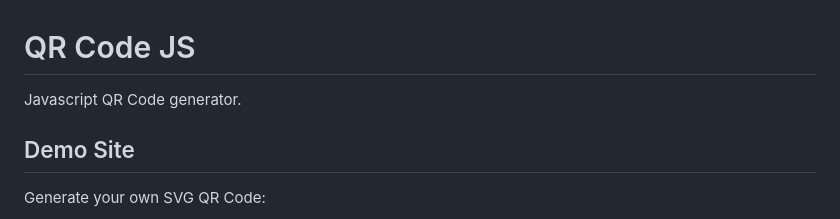
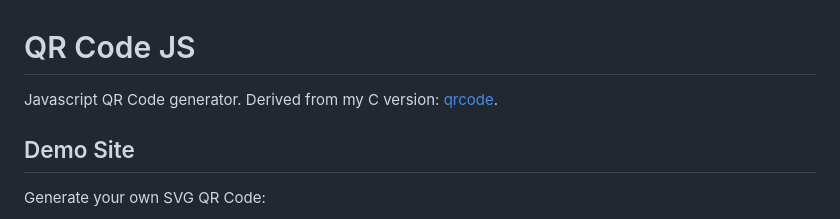
Before and after one commit to danielgjackson/qrcodejs, a Markdown page: README.md, the part around the change. Rendered like a GitHub page.

```diff
--- a/README.md
+++ b/README.md
@@ -1,6 +1,6 @@
 # QR Code JS
 
-Javascript QR Code generator.
+Javascript QR Code generator.  Derived from my C version: [qrcode](https://github.com/danielgjackson/qrcode).
 
 
 ## Demo Site
```
